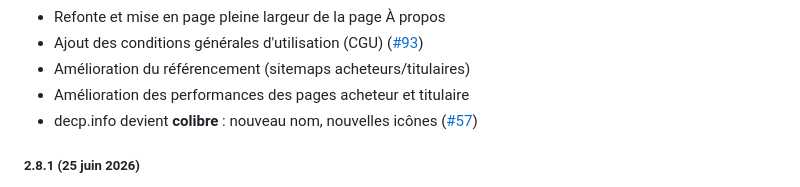
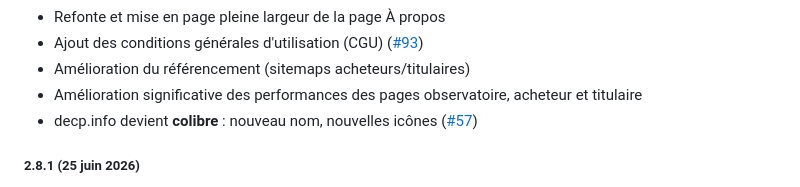
Before and after one commit to ColinMaudry/decp.info, a Markdown page: CHANGELOG.md, the part around the change. Drawn GitHub-style.

Commit message:
Changelog updated

```diff
--- a/CHANGELOG.md
+++ b/CHANGELOG.md
@@ -17,7 +17,7 @@
 - Refonte et mise en page pleine largeur de la page À propos
 - Ajout des conditions générales d'utilisation (CGU) ([#93](https://github.com/ColinMaudry/colibre/issues/93))
 - Amélioration du référencement (sitemaps acheteurs/titulaires)
-- Amélioration des performances des pages acheteur et titulaire
+- Amélioration significative des performances des pages observatoire, acheteur et titulaire
 - decp.info devient **colibre** : nouveau nom, nouvelles icônes ([#57](https://github.com/ColinMaudry/colibre/issues/57))
 
 ##### 2.8.1 (25 juin 2026)
```
